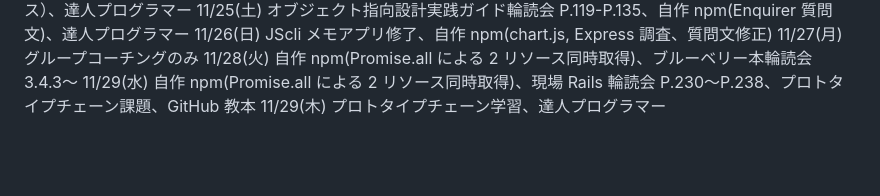
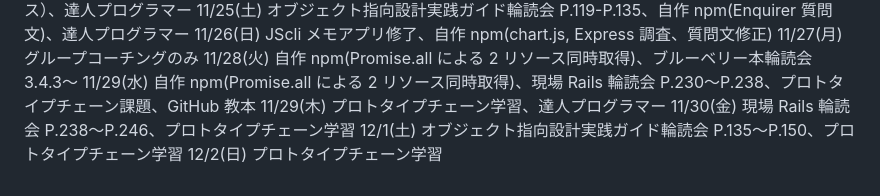
Before and after one commit to kitarou888/til, a Markdown page: daily-report.md, the part around the change. Rendered like a GitHub page; blank space fills up the shorter version.

Commit message:
til12/1-3

```diff
--- a/daily-report.md
+++ b/daily-report.md
@@ -191,3 +191,6 @@
 11/28(火) 自作 npm(Promise.all による 2 リソース同時取得)、ブルーベリー本輪読会 3.4.3〜
 11/29(水) 自作 npm(Promise.all による 2 リソース同時取得)、現場 Rails 輪読会 P.230〜P.238、プロトタイプチェーン課題、GitHub 教本
 11/29(木) プロトタイプチェーン学習、達人プログラマー
+11/30(金) 現場 Rails 輪読会 P.238〜P.246、プロトタイプチェーン学習
+12/1(土) オブジェクト指向設計実践ガイド輪読会 P.135〜P.150、プロトタイプチェーン学習
+12/2(日) プロトタイプチェーン学習
```
